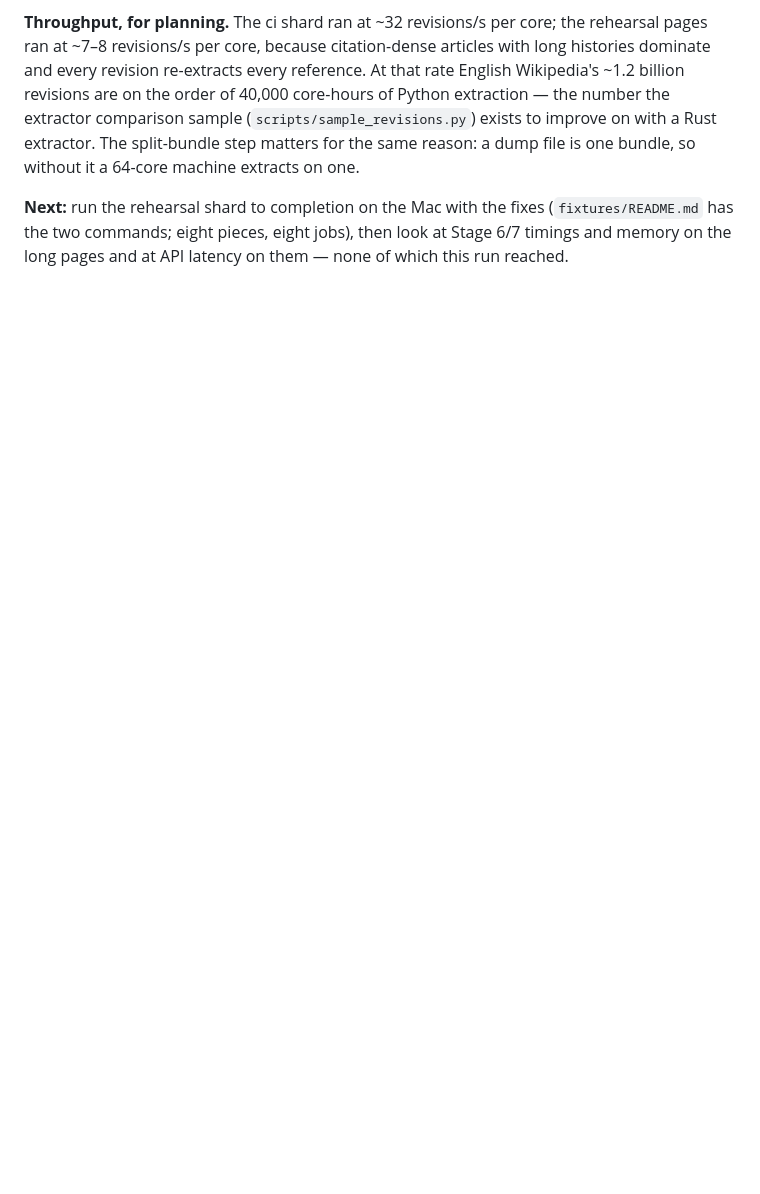
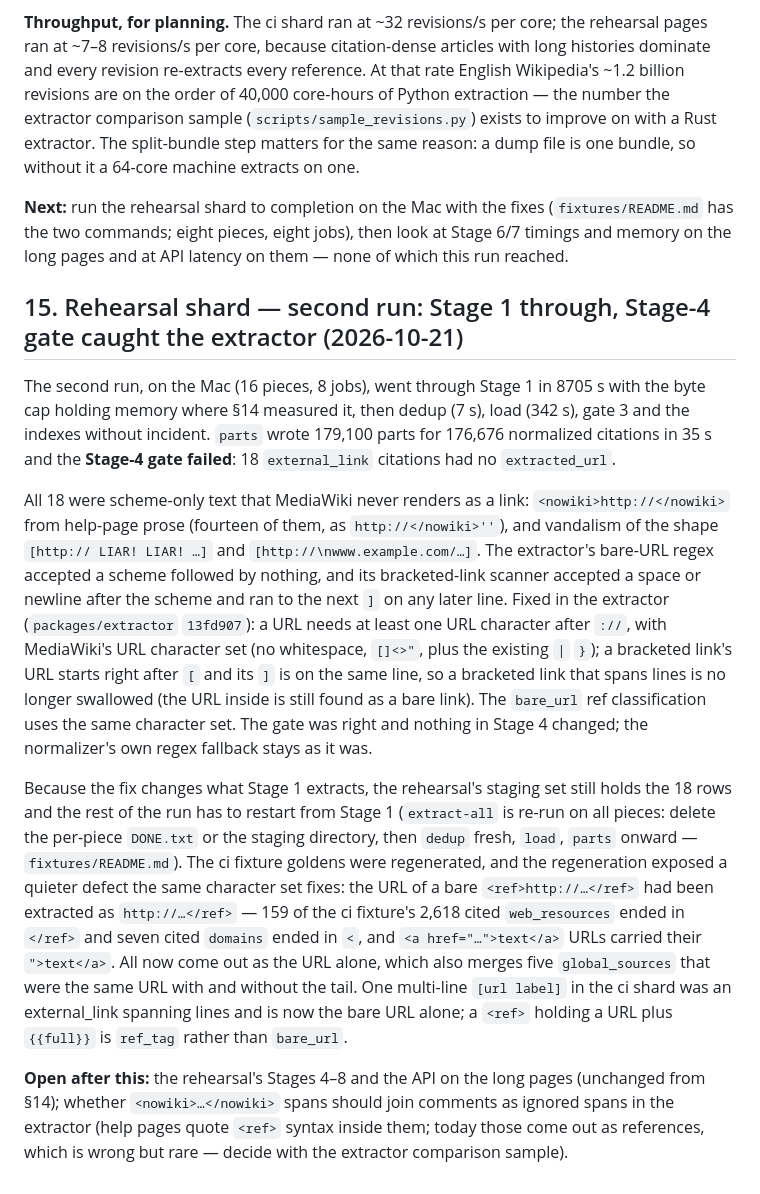
Before and after one commit to internetarchive/wiki-references-db, a Markdown page: docs/design/repo_structure_and_implementation_plan_2026_10_08.md, the part around the change. Rendered like a GitHub page; blank space fills up the shorter version.

Commit message:
docs: plan §15 — rehearsal run 2, Stage-4 gate caught the extractor
Co-Authored-By: Claude Fable 5.1 <noreply@anthropic.com>
Claude-Session: https://claude.ai/code/session_01FRMJ7mbTdeMRJQgd5KoLAA

```diff
--- a/docs/design/repo_structure_and_implementation_plan_2026_10_08.md
+++ b/docs/design/repo_structure_and_implementation_plan_2026_10_08.md
@@ -412,3 +412,13 @@ The rehearsal tier (308 pages, 379,720 revisions, one 342 MB bundle) was run for
 **Throughput, for planning.** The ci shard ran at ~32 revisions/s per core; the rehearsal pages ran at ~7–8 revisions/s per core, because citation-dense articles with long histories dominate and every revision re-extracts every reference. At that rate English Wikipedia's ~1.2 billion revisions are on the order of 40,000 core-hours of Python extraction — the number the extractor comparison sample (`scripts/sample_revisions.py`) exists to improve on with a Rust extractor. The split-bundle step matters for the same reason: a dump file is one bundle, so without it a 64-core machine extracts on one.
 
 **Next:** run the rehearsal shard to completion on the Mac with the fixes (`fixtures/README.md` has the two commands; eight pieces, eight jobs), then look at Stage 6/7 timings and memory on the long pages and at API latency on them — none of which this run reached.
+
+## 15. Rehearsal shard — second run: Stage 1 through, Stage-4 gate caught the extractor (2026-10-21)
+
+The second run, on the Mac (16 pieces, 8 jobs), went through Stage 1 in 8705 s with the byte cap holding memory where §14 measured it, then dedup (7 s), load (342 s), gate 3 and the indexes without incident. `parts` wrote 179,100 parts for 176,676 normalized citations in 35 s and the **Stage-4 gate failed**: 18 `external_link` citations had no `extracted_url`.
+
+All 18 were scheme-only text that MediaWiki never renders as a link: `<nowiki>http://</nowiki>` from help-page prose (fourteen of them, as `http://</nowiki>''`), and vandalism of the shape `[http:// LIAR! LIAR! …]` and `[http://\nwww.example.com/…]`. The extractor's bare-URL regex accepted a scheme followed by nothing, and its bracketed-link scanner accepted a space or newline after the scheme and ran to the next `]` on any later line. Fixed in the extractor (`packages/extractor` `13fd907`): a URL needs at least one URL character after `://`, with MediaWiki's URL character set (no whitespace, `[]<>"`, plus the existing `|` `}`); a bracketed link's URL starts right after `[` and its `]` is on the same line, so a bracketed link that spans lines is no longer swallowed (the URL inside is still found as a bare link). The `bare_url` ref classification uses the same character set. The gate was right and nothing in Stage 4 changed; the normalizer's own regex fallback stays as it was.
+
+Because the fix changes what Stage 1 extracts, the rehearsal's staging set still holds the 18 rows and the rest of the run has to restart from Stage 1 (`extract-all` is re-run on all pieces: delete the per-piece `DONE.txt` or the staging directory, then `dedup` fresh, `load`, `parts` onward — `fixtures/README.md`). The ci fixture goldens were regenerated, and the regeneration exposed a quieter defect the same character set fixes: the URL of a bare `<ref>http://…</ref>` had been extracted as `http://…</ref>` — 159 of the ci fixture's 2,618 cited `web_resources` ended in `</ref>` and seven cited `domains` ended in `<`, and `<a href="…">text</a>` URLs carried their `">text</a>`. All now come out as the URL alone, which also merges five `global_sources` that were the same URL with and without the tail. One multi-line `[url label]` in the ci shard was an external_link spanning lines and is now the bare URL alone; a `<ref>` holding a URL plus `{{full}}` is `ref_tag` rather than `bare_url`.
+
+**Open after this:** the rehearsal's Stages 4–8 and the API on the long pages (unchanged from §14); whether `<nowiki>…</nowiki>` spans should join comments as ignored spans in the extractor (help pages quote `<ref>` syntax inside them; today those come out as references, which is wrong but rare — decide with the extractor comparison sample).
```
